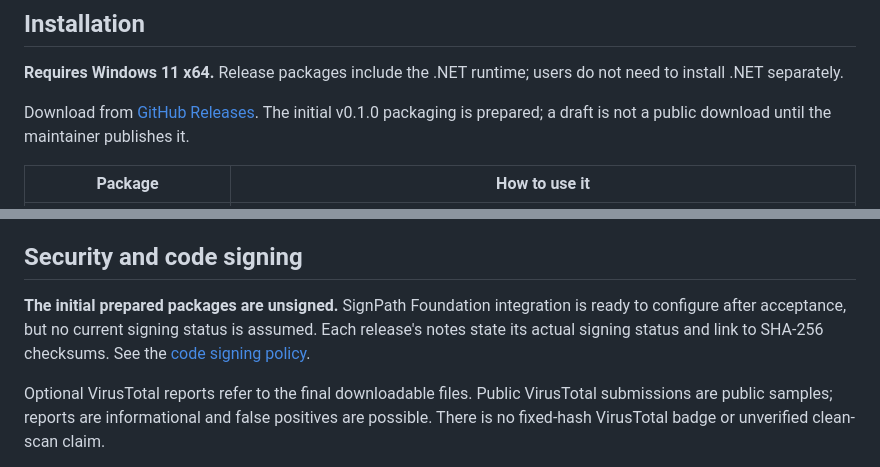
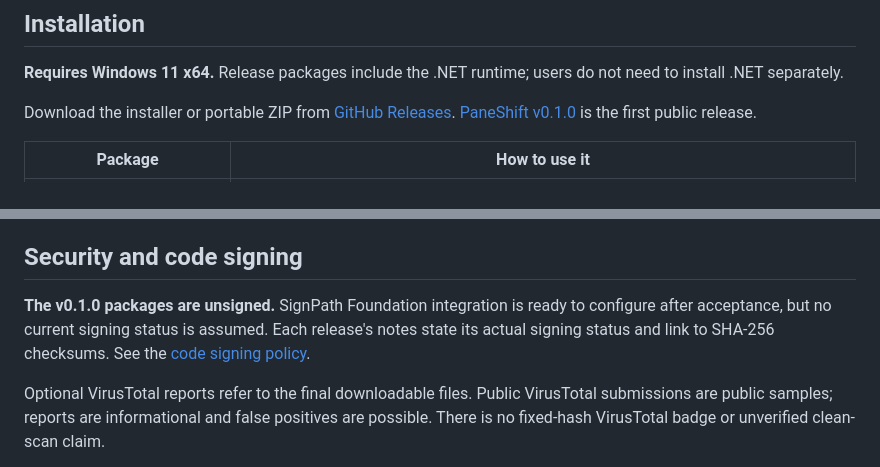
Before and after one commit to Ken5998/PaneShift, a Markdown page: README.md, 2 parts joined by grey strips. GitHub-like rendering.

Commit message:
Document public v0.1.0 release and verified scan results

```diff
--- a/README.md
+++ b/README.md
@@ -40,7 +40,7 @@ An independent MIT-licensed implementation inspired by Rectangle's positioning w
 
 **Requires Windows 11 x64.** Release packages include the .NET runtime; users do not need to install .NET separately.
 
-Download from [GitHub Releases](https://github.com/Ken5998/PaneShift/releases). The initial v0.1.0 packaging is prepared; a draft is not a public download until the maintainer publishes it.
+Download the installer or portable ZIP from [GitHub Releases](https://github.com/Ken5998/PaneShift/releases/latest). [PaneShift v0.1.0](https://github.com/Ken5998/PaneShift/releases/tag/v0.1.0) is the first public release.
 
 | Package | How to use it |
 | --- | --- |
@@ -99,7 +99,7 @@ The Settings window uses Windows light/dark application colors when opened; reop
 
 ## Security and code signing
 
-**The initial prepared packages are unsigned.** SignPath Foundation integration is ready to configure after acceptance, but no current signing status is assumed. Each release's notes state its actual signing status and link to SHA-256 checksums. See the [code signing policy](docs/CODE_SIGNING.md).
+**The v0.1.0 packages are unsigned.** SignPath Foundation integration is ready to configure after acceptance, but no current signing status is assumed. Each release's notes state its actual signing status and link to SHA-256 checksums. See the [code signing policy](docs/CODE_SIGNING.md).
 
 Optional VirusTotal reports refer to the final downloadable files. Public VirusTotal submissions are public samples; reports are informational and false positives are possible. There is no fixed-hash VirusTotal badge or unverified clean-scan claim.
 
```
Also changed, not shown: docs/RELEASING.md (+9 -1 lines).
